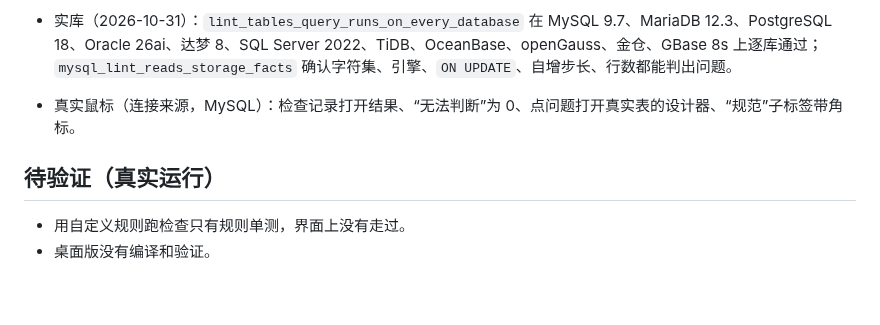
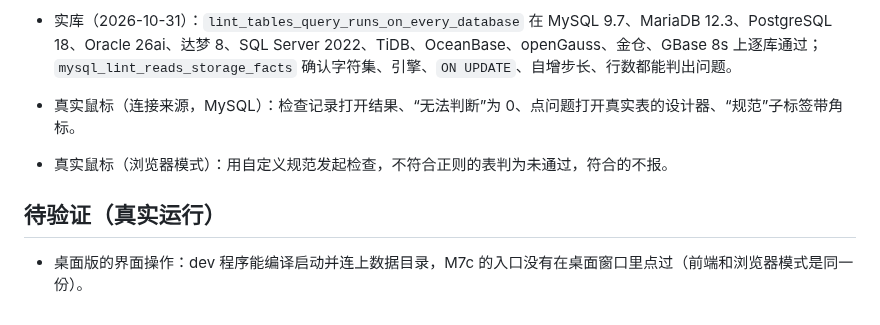
Before and after one commit to byteswalk/dblens, a Markdown page: docs/notes/m7c-lint.md, the part around the change. Drawn GitHub-style.

Commit message:
docs: M7c 记录桌面启动和自定义规则的验证结果
Co-Authored-By: Claude Opus 5.5 <noreply@anthropic.com>

```diff
--- a/docs/notes/m7c-lint.md
+++ b/docs/notes/m7c-lint.md
@@ -45,8 +45,8 @@ POST /api/lint/table   {ruleset, source, table}，只返回未通过的条款，
 
 - 实库（2026-10-31）：`lint_tables_query_runs_on_every_database` 在 MySQL 9.7、MariaDB 12.3、PostgreSQL 18、Oracle 26ai、达梦 8、SQL Server 2022、TiDB、OceanBase、openGauss、金仓、GBase 8s 上逐库通过；`mysql_lint_reads_storage_facts` 确认字符集、引擎、`ON UPDATE`、自增步长、行数都能判出问题。
 - 真实鼠标（连接来源，MySQL）：检查记录打开结果、“无法判断”为 0、点问题打开真实表的设计器、“规范”子标签带角标。
+- 真实鼠标（浏览器模式）：用自定义规范发起检查，不符合正则的表判为未通过，符合的不报。
 
 ## 待验证（真实运行）
 
-- 用自定义规则跑检查只有规则单测，界面上没有走过。
-- 桌面版没有编译和验证。
+- 桌面版的界面操作：dev 程序能编译启动并连上数据目录，M7c 的入口没有在桌面窗口里点过（前端和浏览器模式是同一份）。
```
